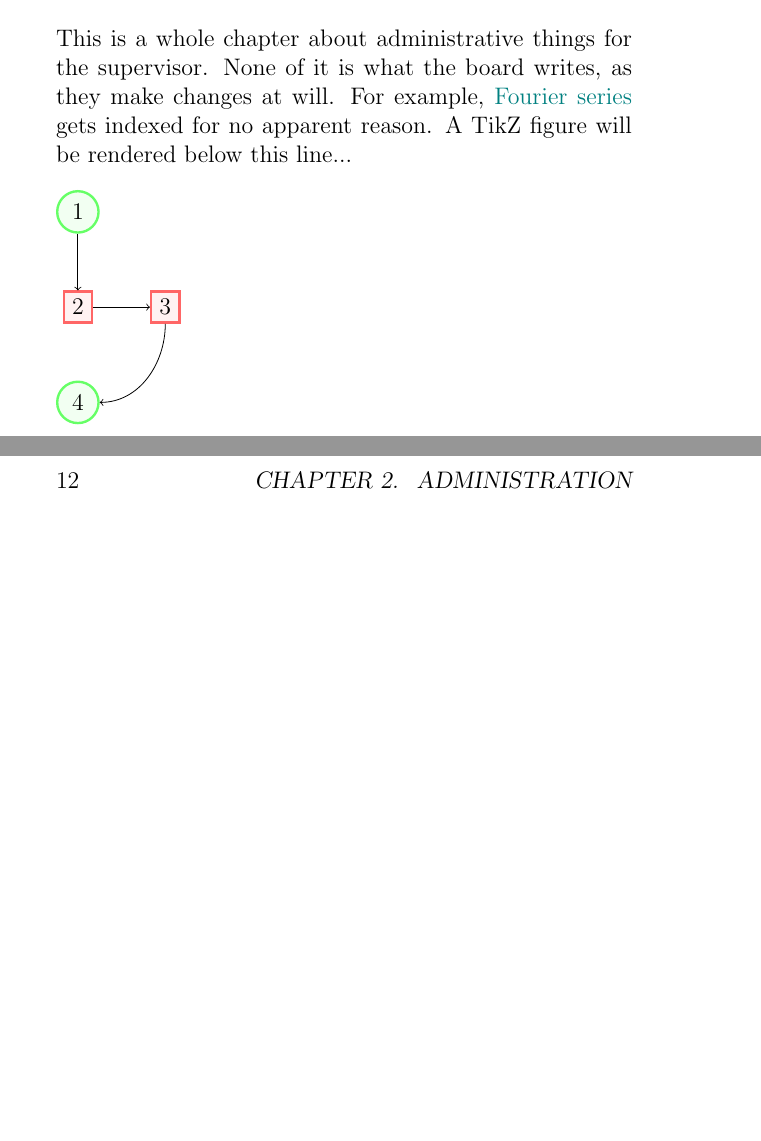
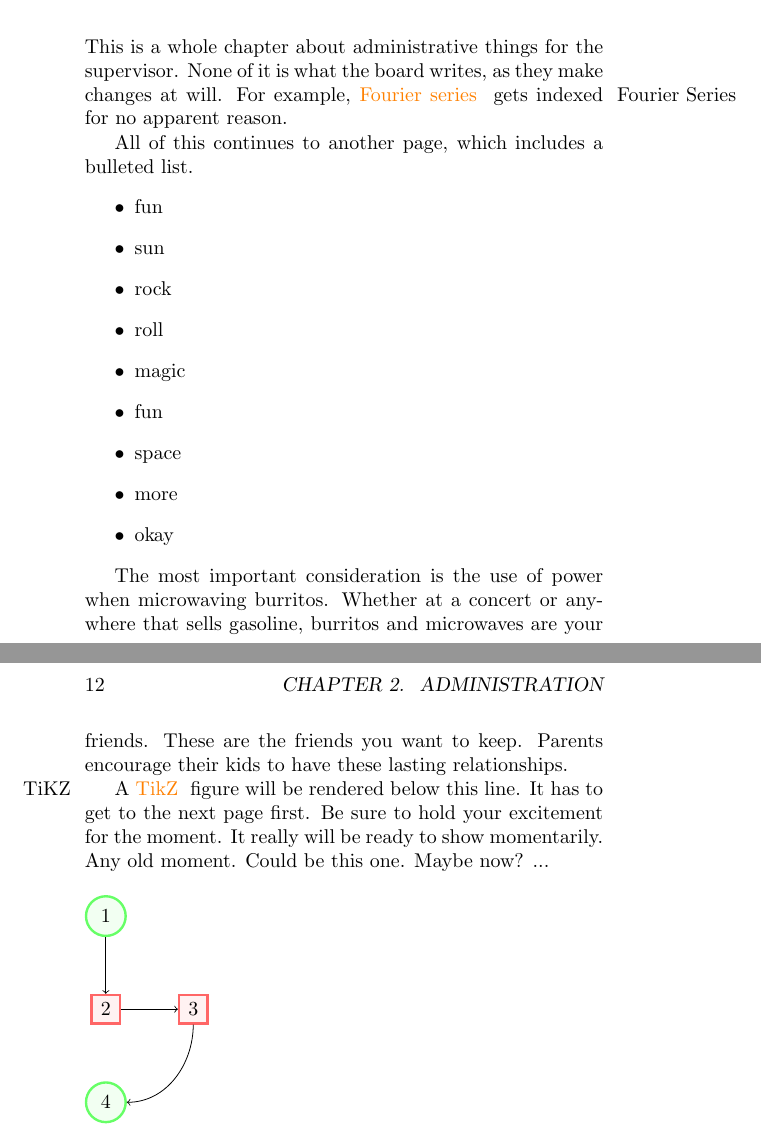
Before and after one commit to cumulativerecords/generalTexBook, a LaTeX thesis (main.tex, which reads ch_Admin/ch_Admin.tex): two parts of pages 11 and 12 of 13, joined at a grey line, cut so that both start at the same text, the shorter picture padded with empty space. The pictures show the PDF file main.pdf that the author committed with the source.

Commit message:
working features
Colorful text
marginnotes
indexing
graphics
modular style
NICE START!

```diff
--- a/ch_Admin/ch_Admin.tex
+++ b/ch_Admin/ch_Admin.tex
@@ -5,20 +5,36 @@
 \usepackage{import}
 \begin{document}
 \chapter{Administration}
-This is a whole chapter about administrative things for the supervisor. None of it is what the board writes, as they make changes at will. For example, \textcolor{teal}{Fourier series}
+This is a whole chapter about administrative things for the supervisor. None of it is what the board writes, as they make changes at will. For example, \textcolor{orange}{Fourier series}
+\marginnote{Fourier Series}
 \index{Fourier series}
  gets indexed for no apparent reason.
-A TikZ
+
+
+All of this continues to another page, which includes a bulleted list.
+\begin{itemize}
+\item fun
+\item sun
+\item rock
+\item roll
+\item magic
+\item fun
+\item space
+\item more
+\item okay
+\end{itemize}
+
+
+The most important consideration is the use of power when microwaving burritos. Whether at a concert or anywhere that sells gasoline, burritos and microwaves are your friends. These are the friends you want to keep. Parents encourage their kids to have these lasting relationships.
+
+A \textcolor{orange}{TikZ}
+\marginnote{TiKZ}
 \index{TikZ}
- figure will be rendered below this line...
-
-\begin{figure}[ht]
-
-\subimport{../}{diagram.tex}
-
-\label{fig:tikzexample}
+ figure will be rendered below this line. It has to get to the next page first. Be sure to hold your excitement for the moment. It really will be ready to show momentarily. Any old moment. Could be this one. Maybe now?
+ \begin{figure}[ht]
+ \subimport{../}{diagram.tex}
+ \label{fig:tikzexample}
 \caption{A nice simple diagram}
 \end{figure}
-
-...
+ ...
 \end{document}
```
Also changed, not shown: main.tex (+3 -2 lines), mystyle.sty (+1 -0 lines), main.ind, main.pdf, 8 other files.
